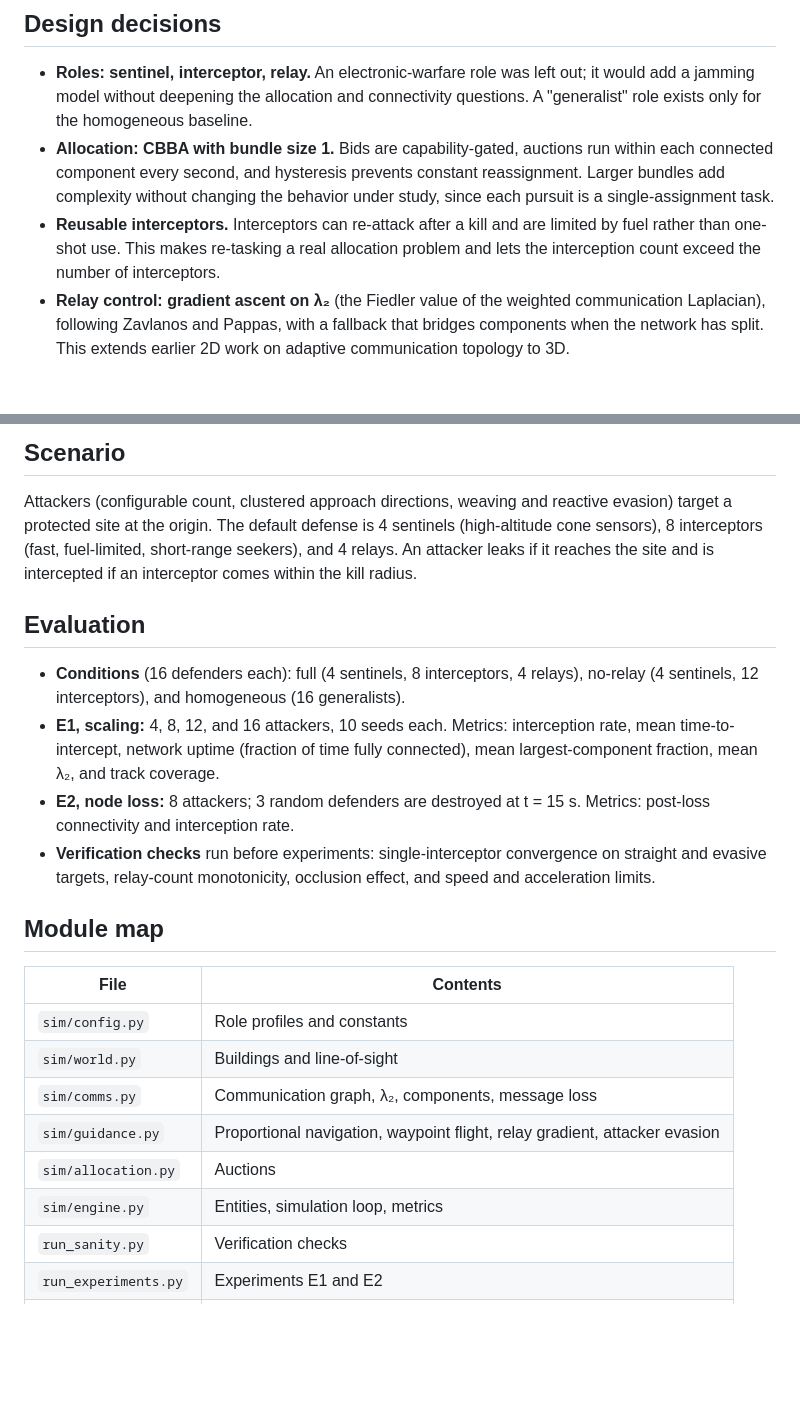
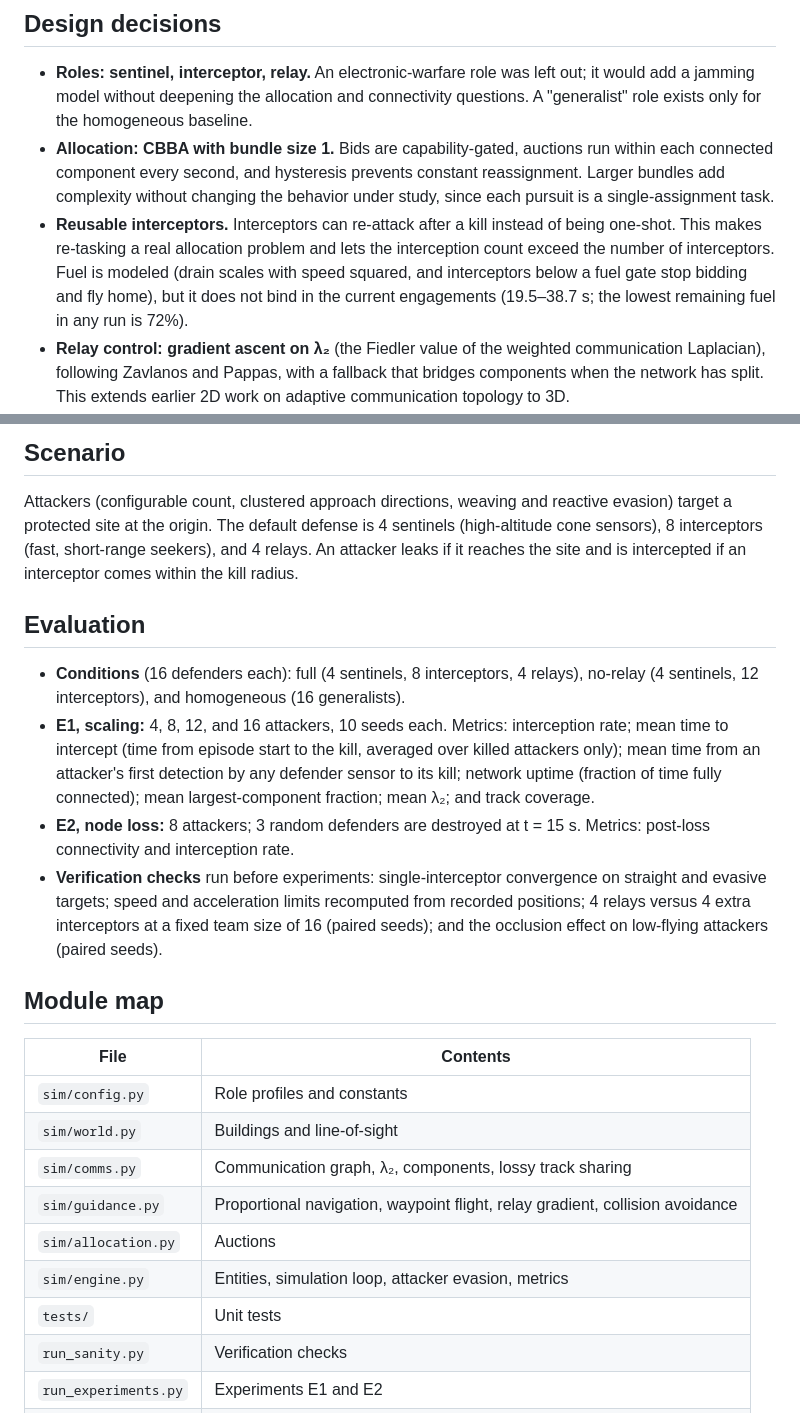
Before and after one commit to AravKaul20/counterswarm, a Markdown page: docs/design.md, 2 parts joined by grey strips. Drawn GitHub-style; blank space fills up the shorter version.

```diff
--- a/docs/design.md
+++ b/docs/design.md
@@ -29,9 +29,12 @@ sensing roles against equal-size baselines.
   within each connected component every second, and hysteresis prevents constant
   reassignment. Larger bundles add complexity without changing the behavior under
   study, since each pursuit is a single-assignment task.
-- **Reusable interceptors.** Interceptors can re-attack after a kill and are limited by
-  fuel rather than one-shot use. This makes re-tasking a real allocation problem and
-  lets the interception count exceed the number of interceptors.
+- **Reusable interceptors.** Interceptors can re-attack after a kill instead of being
+  one-shot. This makes re-tasking a real allocation problem and lets the interception
+  count exceed the number of interceptors. Fuel is modeled (drain scales with speed
+  squared, and interceptors below a fuel gate stop bidding and fly home), but it does
+  not bind in the current engagements (19.5–38.7 s; the lowest remaining fuel in any run
+  is 72%).
 - **Relay control: gradient ascent on λ₂** (the Fiedler value of the weighted
   communication Laplacian), following Zavlanos and Pappas, with a fallback that bridges
   components when the network has split. This extends earlier 2D work on adaptive
@@ -51,7 +54,7 @@ sensing roles against equal-size baselines.
 
 Attackers (configurable count, clustered approach directions, weaving and reactive
 evasion) target a protected site at the origin. The default defense is 4 sentinels
-(high-altitude cone sensors), 8 interceptors (fast, fuel-limited, short-range seekers),
+(high-altitude cone sensors), 8 interceptors (fast, short-range seekers),
 and 4 relays. An attacker leaks if it reaches the site and is intercepted if an
 interceptor comes within the kill radius.
 
@@ -60,13 +63,16 @@ interceptor comes within the kill radius.
 - **Conditions** (16 defenders each): full (4 sentinels, 8 interceptors, 4 relays),
   no-relay (4 sentinels, 12 interceptors), and homogeneous (16 generalists).
 - **E1, scaling:** 4, 8, 12, and 16 attackers, 10 seeds each. Metrics: interception
-  rate, mean time-to-intercept, network uptime (fraction of time fully connected),
-  mean largest-component fraction, mean λ₂, and track coverage.
+  rate; mean time to intercept (time from episode start to the kill, averaged over
+  killed attackers only); mean time from an attacker's first detection by any
+  defender sensor to its kill; network uptime (fraction of time fully connected);
+  mean largest-component fraction; mean λ₂; and track coverage.
 - **E2, node loss:** 8 attackers; 3 random defenders are destroyed at t = 15 s.
   Metrics: post-loss connectivity and interception rate.
 - **Verification checks** run before experiments: single-interceptor convergence on
-  straight and evasive targets, relay-count monotonicity, occlusion effect, and
-  speed and acceleration limits.
+  straight and evasive targets; speed and acceleration limits recomputed from recorded
+  positions; 4 relays versus 4 extra interceptors at a fixed team size of 16 (paired
+  seeds); and the occlusion effect on low-flying attackers (paired seeds).
 
 ## Module map
 
@@ -74,10 +80,11 @@ interceptor comes within the kill radius.
 |---|---|
 | `sim/config.py` | Role profiles and constants |
 | `sim/world.py` | Buildings and line-of-sight |
-| `sim/comms.py` | Communication graph, λ₂, components, message loss |
-| `sim/guidance.py` | Proportional navigation, waypoint flight, relay gradient, attacker evasion |
+| `sim/comms.py` | Communication graph, λ₂, components, lossy track sharing |
+| `sim/guidance.py` | Proportional navigation, waypoint flight, relay gradient, collision avoidance |
 | `sim/allocation.py` | Auctions |
-| `sim/engine.py` | Entities, simulation loop, metrics |
+| `sim/engine.py` | Entities, simulation loop, attacker evasion, metrics |
+| `tests/` | Unit tests |
 | `run_sanity.py` | Verification checks |
 | `run_experiments.py` | Experiments E1 and E2 |
 | `export_run.py` | Demo recording for `viewer/` |
```
Also changed, not shown: README.md (+49 -26 lines), paper/e1_scaling.png, paper/e2_resilience.png, results/demo_still.png, results/e1_scaling.png, results/e2_resilience.png, 5 other files.
